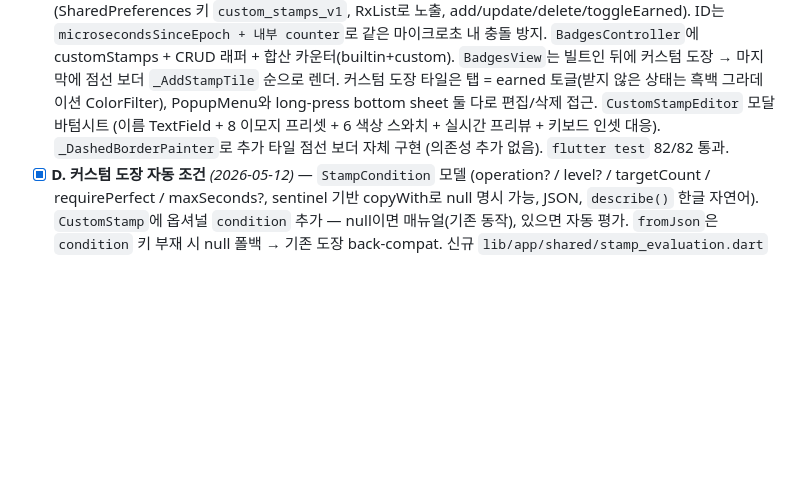
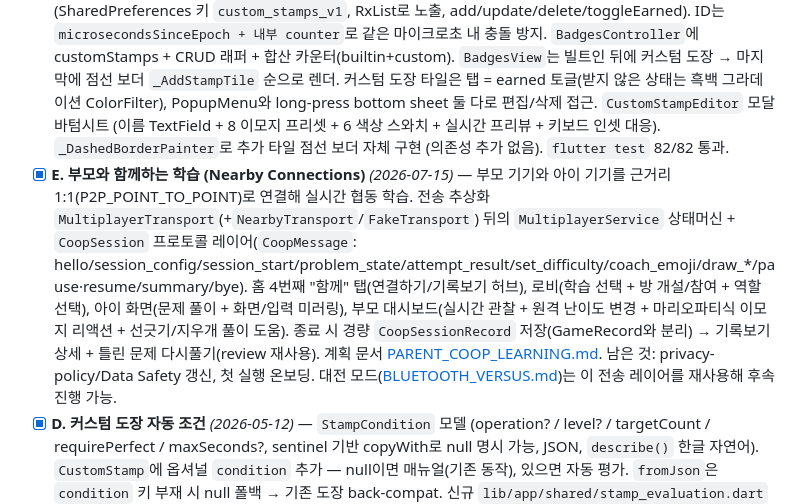
Before and after one commit to TaeSeungRyu/ChildrenMathGame, a Markdown page: DOC/ROADMAP.md, the part around the change. Drawn GitHub-style; blank space fills up the shorter version.

```diff
--- a/DOC/ROADMAP.md
+++ b/DOC/ROADMAP.md
@@ -13,6 +13,7 @@
 - [x] **A. 혼합 사칙연산 모드** *(2026-05-12)* — `GameType.mixed` enum 값 추가 (`혼` 심볼, `혼합` 라벨, record 레벨에만 등장; `Problem`/`ProblemGenerator._one`의 mixed 케이스는 명시적으로 throw). `ProblemGenerator.generateMixed(allowedTypes, level)`로 각 문제를 selected ops 중 무작위 픽 (기존 `_one`/`_digitsForLevel` 재사용). 신규 `mixed_select` 모듈 (FilterChip 4종 토글, 마지막 1개 lock, 도전/연습 segmented, 레벨 5개 버튼). `GameController`에 `mixedTypes` arg + `isMixed` 분기. `ResultController._computeNewPerfectBest`는 mixed 시 false 반환 (op 조합이 달라 시간 비교 불공정). Result/RecordDetail/Records에 `componentLabel(record)` 헬퍼로 "혼합 (덧셈+뺄셈+곱셈) 레벨 3" 표기. `weakness.dart`는 mixed records 제외 (추천 카드는 단일 type+level 진입). `daily_missions.dart` `correctInType` progress는 attempts 기반으로 변경 → 혼합 런 안의 개별 op 정답도 미션 크레딧 받음. `all_ops_perfect` 배지는 mixed 제외한 4 op만 체크. 홈 하단 버튼 4분할 (도장판/혼합/구구단/기록). `flutter test` 64/64 통과.
 - [x] **B. 사용자 이름 (단일 프로필)** *(2026-05-12)* — `ProfileService` (GetxService, SharedPreferences 키 `profile_name_v1`, 기본값 `'어린이'`, `maxNameLength=10`, `setName`은 trim+clamp+empty 거부). main.dart에서 `putAsync`로 등록. 스플래시는 `Obx`로 `'${name}의 수학 게임'` 반응형 렌더링. 홈 AppBar 타이틀이 `'${name}의 게임'`으로 바뀌고 우상단에 person 아이콘 → `_NameEditDialog` StatefulWidget (TextEditingController 생명주기를 State가 owning해서 InheritedElement `_dependents.isEmpty` assertion 회피). 결과 화면에 `_Greeting` — Korean vocative particle을 자동 매칭하는 `addressedName` 헬퍼(`lib/app/shared/korean_particle.dart`: Hangul jongseong 검사로 야/아 분기, 비-한글은 무첨)와 정답률(100/80/50/0)에 따른 4단계 칭찬 문구. `flutter test` 73/73 통과. (아바타·다중 프로필은 후속 작업으로 분리.)
 - [x] **C. 커스텀 도장 만들기** *(2026-05-12)* — `lib/app/data/models/custom_stamp.dart` (`CustomStamp` 모델: id/title/emoji/colorValue/earned/createdAt, copyWith + JSON). 신규 `CustomStampService` (SharedPreferences 키 `custom_stamps_v1`, RxList로 노출, add/update/delete/toggleEarned). ID는 `microsecondsSinceEpoch + 내부 counter`로 같은 마이크로초 내 충돌 방지. `BadgesController`에 customStamps + CRUD 래퍼 + 합산 카운터(builtin+custom). `BadgesView`는 빌트인 뒤에 커스텀 도장 → 마지막에 점선 보더 `_AddStampTile` 순으로 렌더. 커스텀 도장 타일은 탭 = earned 토글(받지 않은 상태는 흑백 그라데이션 ColorFilter), PopupMenu와 long-press bottom sheet 둘 다로 편집/삭제 접근. `CustomStampEditor` 모달 바텀시트 (이름 TextField + 8 이모지 프리셋 + 6 색상 스와치 + 실시간 프리뷰 + 키보드 인셋 대응). `_DashedBorderPainter`로 추가 타일 점선 보더 자체 구현 (의존성 추가 없음). `flutter test` 82/82 통과.
+- [x] **E. 부모와 함께하는 학습 (Nearby Connections)** *(2026-07-15)* — 부모 기기와 아이 기기를 근거리 1:1(P2P_POINT_TO_POINT)로 연결해 실시간 협동 학습. 전송 추상화 `MultiplayerTransport`(+`NearbyTransport`/`FakeTransport`) 뒤의 `MultiplayerService` 상태머신 + `CoopSession` 프로토콜 레이어(`CoopMessage`: hello/session_config/session_start/problem_state/attempt_result/set_difficulty/coach_emoji/draw_*/pause·resume/summary/bye). 홈 4번째 "함께" 탭(연결하기/기록보기 허브), 로비(학습 선택 + 방 개설/참여 + 역할 선택), 아이 화면(문제 풀이 + 화면/입력 미러링), 부모 대시보드(실시간 관찰 + 원격 난이도 변경 + 마리오파티식 이모지 리액션 + 선긋기/지우개 풀이 도움). 종료 시 경량 `CoopSessionRecord` 저장(GameRecord와 분리) → 기록보기 상세 + 틀린 문제 다시풀기(review 재사용). 계획 문서 [PARENT_COOP_LEARNING.md](PARENT_COOP_LEARNING.md). 남은 것: privacy-policy/Data Safety 갱신, 첫 실행 온보딩. 대전 모드([BLUETOOTH_VERSUS.md](BLUETOOTH_VERSUS.md))는 이 전송 레이어를 재사용해 후속 진행 가능.
 - [x] **D. 커스텀 도장 자동 조건** *(2026-05-12)* — `StampCondition` 모델 (operation? / level? / targetCount / requirePerfect / maxSeconds?, sentinel 기반 copyWith로 null 명시 가능, JSON, `describe()` 한글 자연어). `CustomStamp`에 옵셔널 `condition` 추가 — null이면 매뉴얼(기존 동작), 있으면 자동 평가. `fromJson`은 `condition` 키 부재 시 null 폴백 → 기존 도장 back-compat. 신규 `lib/app/shared/stamp_evaluation.dart`의 `evaluateStampCondition(c, records)`는 5개 필터(레벨 0/구구단 자동 제외, 연산/레벨 매치, requirePerfect, maxSeconds) AND. `BadgesController.customStampStatuses`가 매뉴얼 도장은 stored earned, 자동 도장은 derive earned + progress/target 반환. 에디터 바텀시트에 "자동으로 도장 받기" Switch — 켜면 연산 ChoiceChip + 레벨 ChoiceChip + 횟수 stepper(+/-, 1·5·10 quickpick) + 만점만 체크박스 + 시간 제한 ChoiceChip + 실시간 미리보기 카드 노출. 자동 도장 타일은 탭 비활성화하고 `describe()` 설명 + LinearProgressIndicator + `X / Y` 표기. `flutter test` 98/98 통과.
 
 ## 대기
```
Also changed, not shown: DOC/NEXT_STEPS.md (+2 -2 lines).
